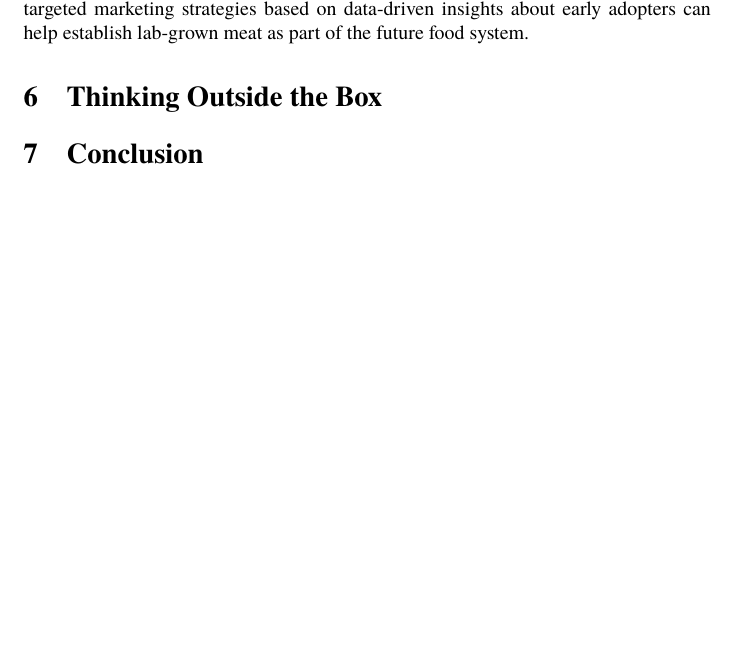
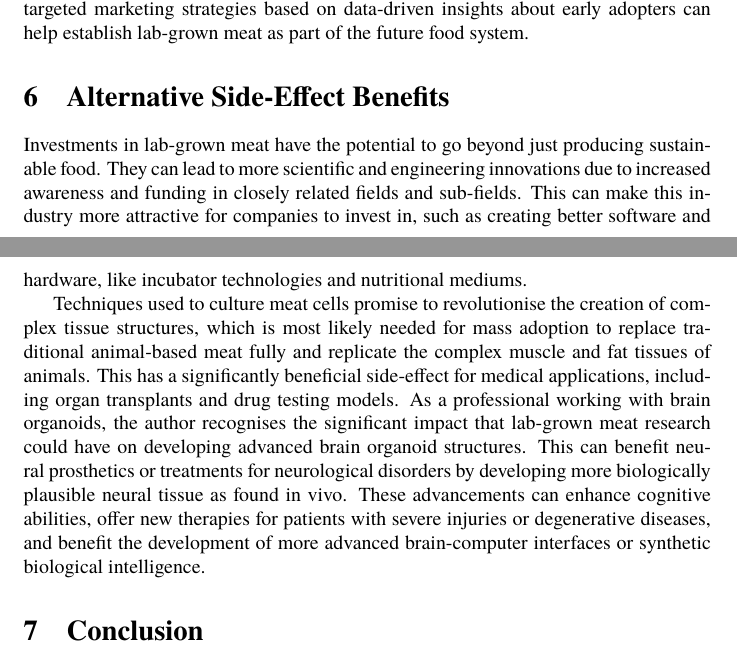
Before and after one commit to danburonline/public-writings, a LaTeX paper (03_essays/2023/08_essay/essay.tex): part of page 8 of 12 before the commit and two parts of pages 8 and 9 of 12 after it, the two joined at a grey line, cut so that both start at the same text, the shorter picture padded with empty space. Compiled offline with pdfLaTeX.

Commit message:
First draft additional chapter

```diff
--- a/03_essays/2023/08_essay/essay.tex
+++ b/03_essays/2023/08_essay/essay.tex
@@ -203,10 +203,16 @@
 
   Just as plant-based alternatives have steadily gained acceptance, employing these targeted marketing strategies based on data-driven insights about early adopters can help establish lab-grown meat as part of the future food system.
 
-  \section{Thinking Outside the Box}
-  \label{sec:outside-the-box}
+  \section{Alternative Side-Effect Benefits}
+  \label{sec:alternative-side-effect-benefits}
 
-  % Write something about how the research into the field of lab-grown meat can also foster funding, awareness and transfer of knowledge to the field of tissue engineering and regenerative medicine, such as the development of organoids and organ-on-a-chip technologies.
+  Investments in lab-grown meat have the potential to go beyond just producing sustainable food. They can lead to more scientific and engineering innovations due to increased awareness and funding in closely related fields and sub-fields. This can make this industry more attractive for companies to invest in, such as creating better software and hardware, like incubator technologies and nutritional mediums.
+
+  Techniques used to culture meat cells promise to revolutionise the creation of complex tissue structures, which is most likely needed for mass adoption to replace traditional animal-based meat fully and replicate the complex muscle and fat tissues of animals. This has a significantly beneficial side-effect for medical applications, including organ transplants and drug testing models. As a professional working with brain organoids, the author recognises the significant impact that lab-grown meat research could have on developing advanced brain organoid structures. This can benefit neural prosthetics or treatments for neurological disorders by developing more biologically plausible neural tissue as found in vivo. These advancements can enhance cognitive abilities, offer new therapies for patients with severe injuries or degenerative diseases, and benefit the development of more advanced brain-computer interfaces or synthetic biological intelligence.
+
+  % TODO Refine this passage
+  % TODO Adjust the abstract, intro and conclusion chapter based on this new chapter
+
 
   \section{Conclusion}
   \label{sec:conclusion}
```
Also changed, not shown: 03_essays/2023/08_essay/essay.pdf.
